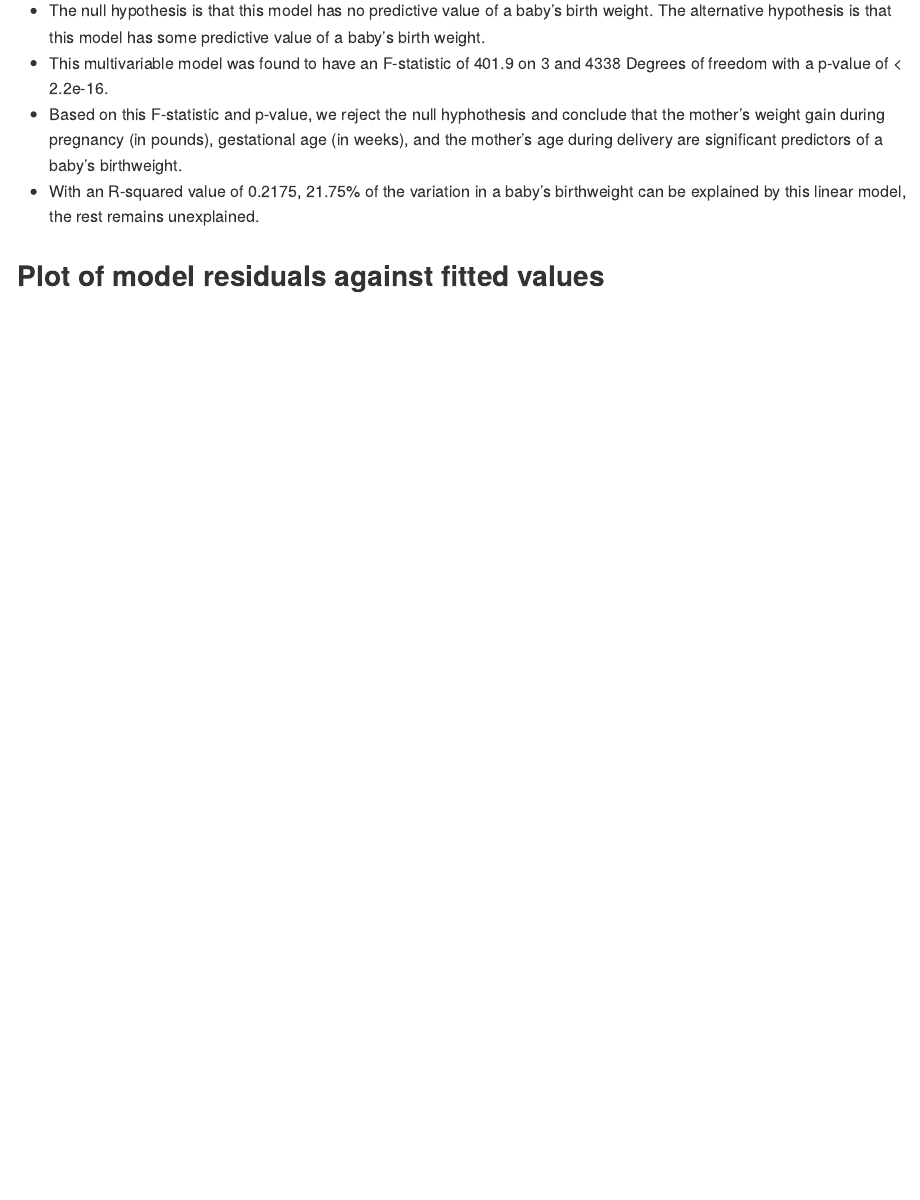
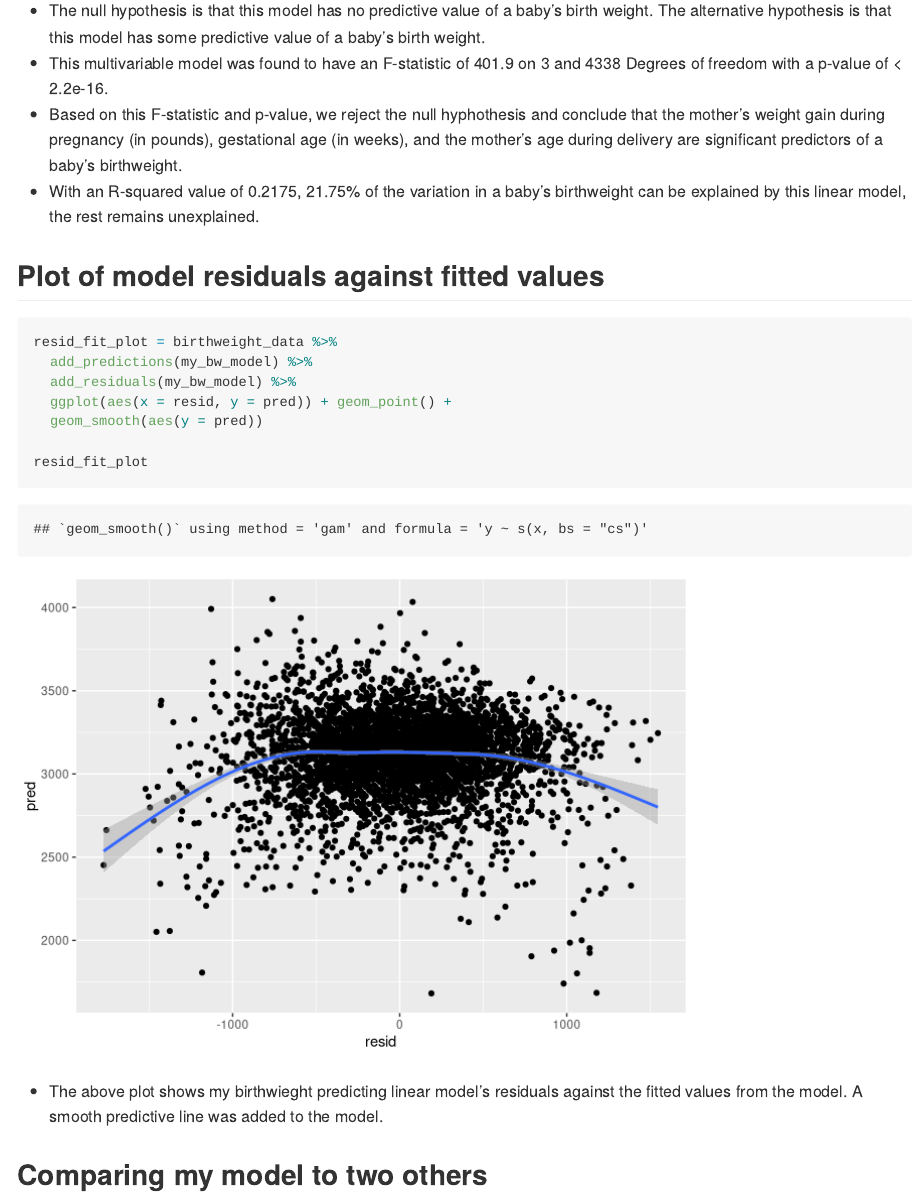
Before and after one commit to mrc2229/p8105_hw6_mrc2229, an R Markdown document (p8105_hw6_mrc2229.Rmd): the page in a window 1100 px wide, from 4560 px down. Rendered offline with R 4.5, knitr and Pandoc, with nearby package versions; some code elsewhere in the file could not run offline; long lines of code are wrapped; column names are cleaned by a stand-in for the janitor package.

Commit message:
Made the plot of residuals versus fitted values, may have ot revisit later.

````diff
--- a/p8105_hw6_mrc2229.Rmd
+++ b/p8105_hw6_mrc2229.Rmd
@@ -89,3 +89,16 @@ coef(my_bw_model)
 * With an R-squared value of 0.2175, 21.75% of the variation in a baby's birthweight can be explained by this linear model, the rest remains unexplained.
 
 ## Plot of model residuals against fitted values
+```{r}
+resid_fit_plot = birthweight_data %>%
+  add_predictions(my_bw_model) %>%
+  add_residuals(my_bw_model) %>%
+  ggplot(aes(x = resid, y = pred)) + geom_point() +
+  geom_smooth(aes(y = pred))
+
+resid_fit_plot
+```
+
+* The above plot shows my birthwieght predicting linear model's residuals against the fitted values from the model. A smooth predictive line was added to the model.
+
+## Comparing my model to two others
````
Also changed, not shown: p8105_hw6_mrc2229.md, 1 other file.
